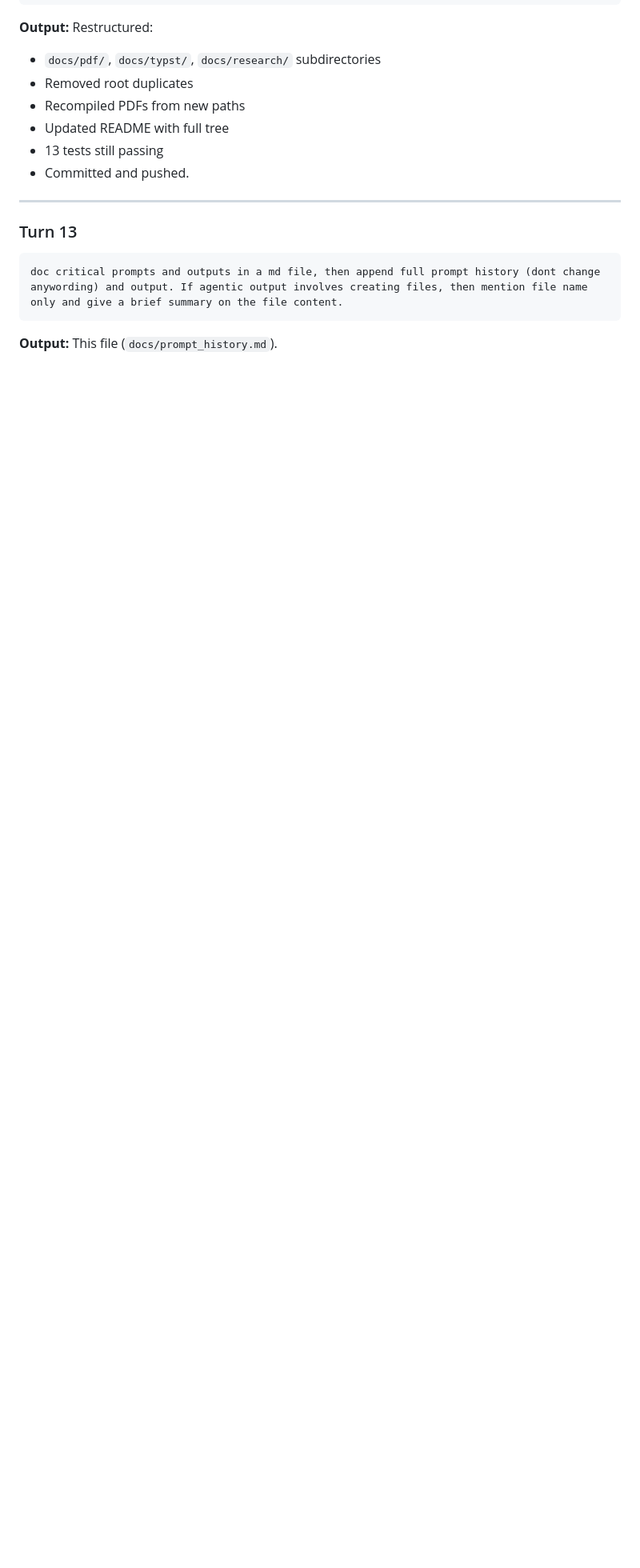
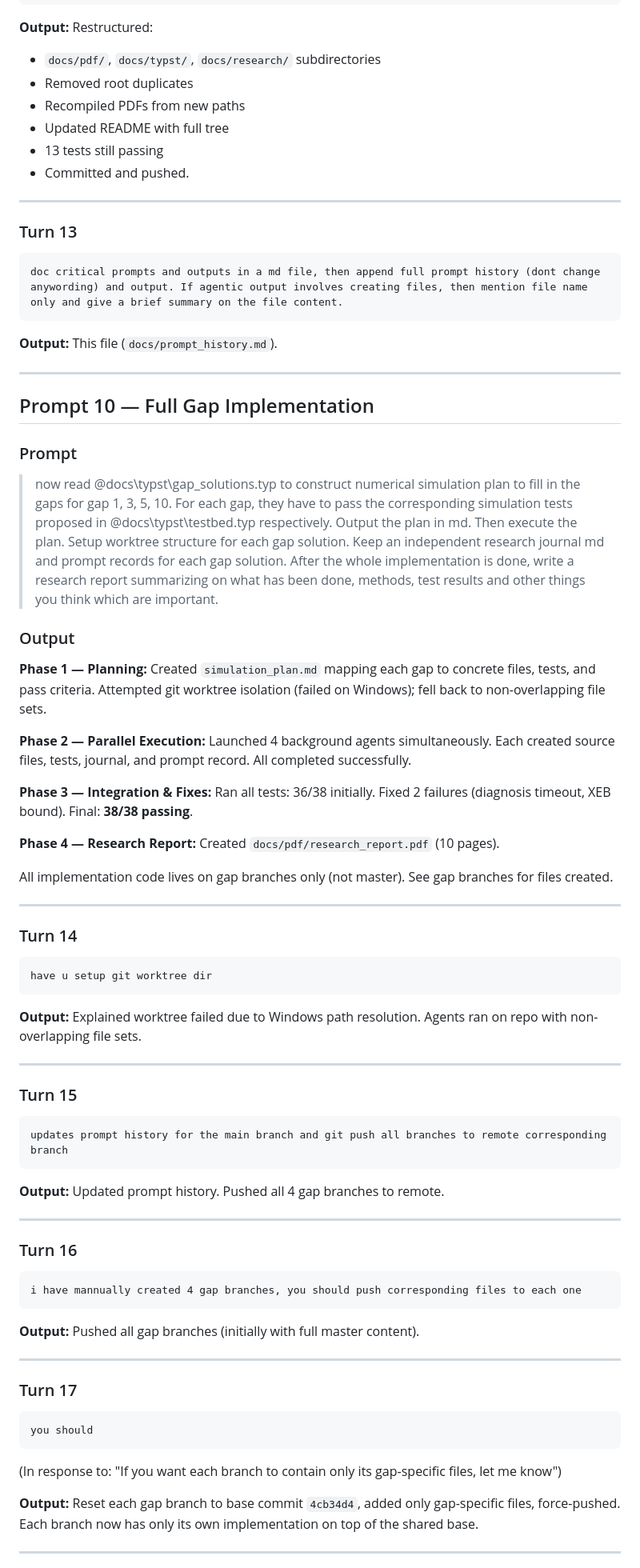
Before and after one commit to physsz/Q-Cali, a Markdown page: docs/prompt_history.md, the part around one of its changes. Shown at 80% size. Rendered like a GitHub page; blank space fills up the shorter version.

Commit message:
Update prompt history with turns 14-21
Covers gap implementation, branch management, master revert,
and fork-point verification.

Co-Authored-By: Claude Opus 4.6 (1M context) <noreply@anthropic.com>

````diff
--- a/docs/prompt_history.md
+++ b/docs/prompt_history.md
@@ -373,3 +373,67 @@ doc critical prompts and outputs in a md file, then append full prompt history (
 ```
 
 **Output:** This file (`docs/prompt_history.md`).
+
+---
+
+## Prompt 10 — Full Gap Implementation
+
+### Prompt
+> now read @docs\typst\gap_solutions.typ to construct numerical simulation plan to fill in the gaps for gap 1, 3, 5, 10. For each gap, they have to pass the  corresponding simulation tests proposed in @docs\typst\testbed.typ respectively. Output the plan in md. Then execute the plan. Setup worktree structure for each gap solution. Keep an independent research journal md and prompt records for each gap solution. After the whole implementation is done, write a research report summarizing on what has been done, methods, test results and other things you think which are  important.
+
+### Output
+
+**Phase 1 — Planning:**
+Created `simulation_plan.md` mapping each gap to concrete files, tests, and pass criteria. Attempted git worktree isolation (failed on Windows); fell back to non-overlapping file sets.
+
+**Phase 2 — Parallel Execution:**
+Launched 4 background agents simultaneously. Each created source files, tests, journal, and prompt record. All completed successfully.
+
+**Phase 3 — Integration & Fixes:**
+Ran all tests: 36/38 initially. Fixed 2 failures (diagnosis timeout, XEB bound). Final: **38/38 passing**.
+
+**Phase 4 — Research Report:**
+Created `docs/pdf/research_report.pdf` (10 pages).
+
+All implementation code lives on gap branches only (not master). See gap branches for files created.
+
+---
+
+### Turn 14
+```
+have u setup git worktree dir
+```
+
+**Output:** Explained worktree failed due to Windows path resolution. Agents ran on repo with non-overlapping file sets.
+
+---
+
+### Turn 15
+```
+updates prompt history for the main branch and git push all branches to remote corresponding branch
+```
+
+**Output:** Updated prompt history. Pushed all 4 gap branches to remote.
+
+---
+
+### Turn 16
+```
+i have mannually created 4 gap branches, you should push corresponding files to each one
+```
+
+**Output:** Pushed all gap branches (initially with full master content).
+
+---
+
+### Turn 17
+```
+you should
+```
+
+(In response to: "If you want each branch to contain only its gap-specific files, let me know")
+
+**Output:** Reset each gap branch to base commit `4cb34d4`, added only gap-specific files, force-pushed. Each branch now has only its own implementation on top of the shared base.
+
+---
+
````
Also changed, not shown: other parts of docs/prompt_history.md (+33 -0 lines).
